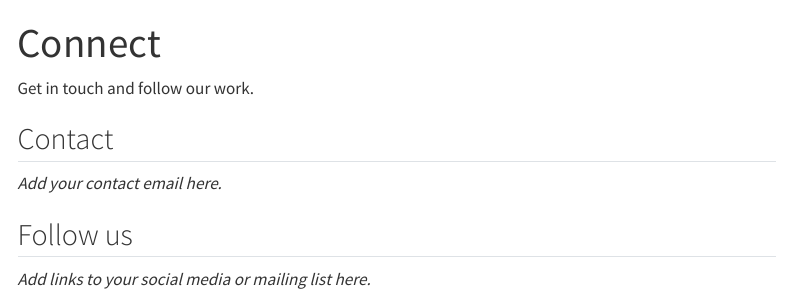
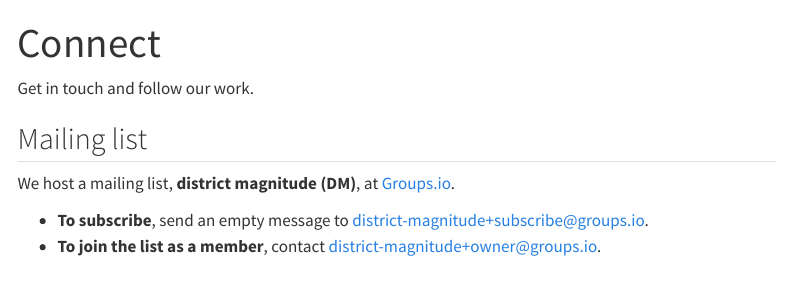
Before and after one commit to district-magnitude/district-magnitude.github.io, a Quarto document (connect.qmd): the page in a window 1100 px wide, from its top. Rendered offline with R 4.5, knitr and Pandoc in place of Quarto, with nearby package versions; menus at the side of the page are left out.

Commit message:
Add mailing list info to Connect page
Co-Authored-By: Claude Opus 4.8 (1M context) <noreply@anthropic.com>

```diff
--- a/connect.qmd
+++ b/connect.qmd
@@ -4,10 +4,9 @@ title: "Connect"
 
 Get in touch and follow our work.
 
-## Contact
+## Mailing list
 
-_Add your contact email here._
+We host a mailing list, **district magnitude (DM)**, at [Groups.io](https://groups.io).
 
-## Follow us
-
-_Add links to your social media or mailing list here._
+- **To subscribe**, send an empty message to [district-magnitude+subscribe@groups.io](mailto:district-magnitude+subscribe@groups.io).
+- **To join the list as a member**, contact [district-magnitude+owner@groups.io](mailto:district-magnitude+owner@groups.io).
```
